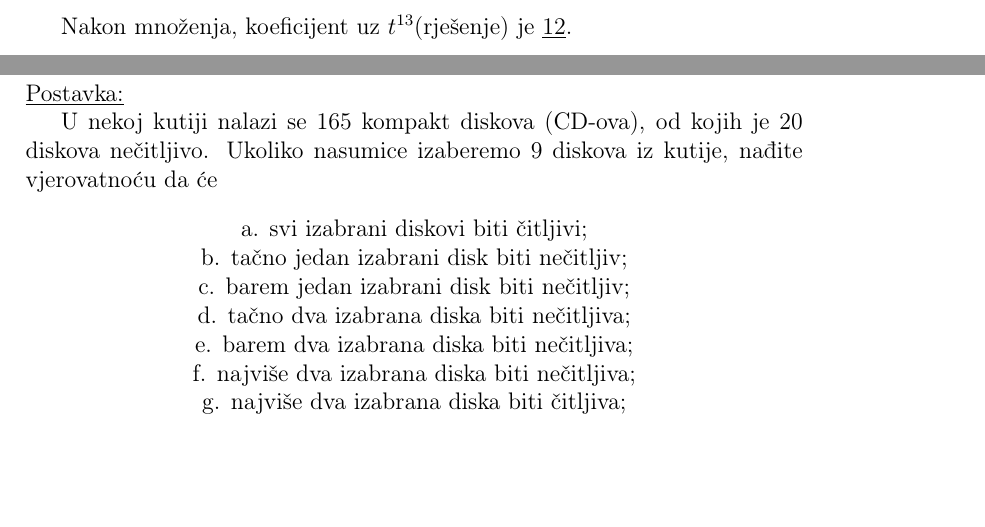
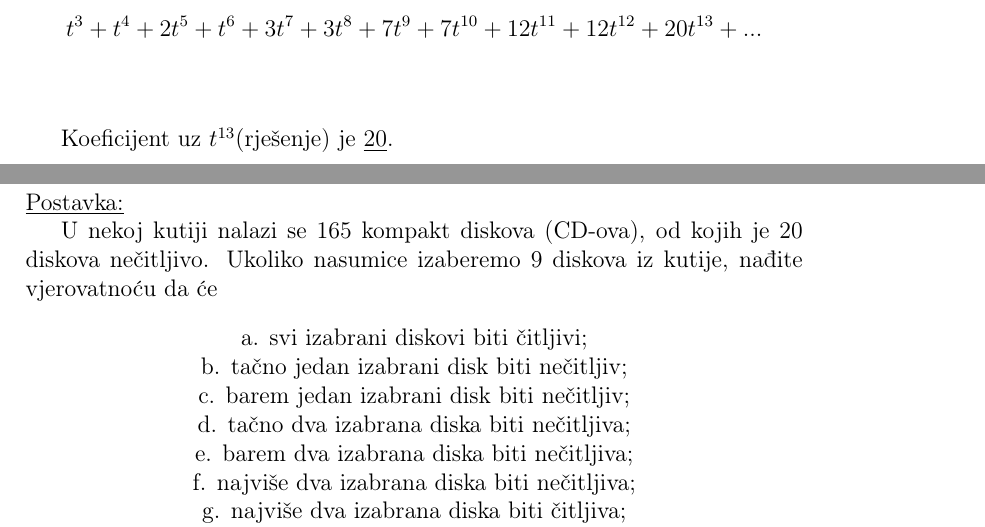
Before and after one commit to vedadf/Discrete-mathematics, a LaTeX document (Zadaca2/zadaca2.tex): two parts of pages 12 and 13 of 21 before the commit and two parts of pages 13 and 14 of 22 after it, joined at a grey line, cut at the place of the change, the shorter picture padded with empty space. Compiled offline with pdfLaTeX.

Commit message:
Minor changes z2

```diff
--- a/Zadaca2/zadaca2.tex
+++ b/Zadaca2/zadaca2.tex
@@ -297,7 +297,10 @@ $$\varphi(t) = \prod_{i = S} \sum_{j \in S_{i}} t^{i\cdot j} = \prod_{i = 1}^{13
 $$\varphi(t) = (1 + t + t^2)(1 + t^2 + t^4 + t^6 + t^8 + t^{10} + t^{12} + ...)(t^3 + t^9)(1 + t^4 + t^8 + t^{12} + ...)(1 + t^5 + t^{10} + ...)$$
-$$(1 + t^6 + t^{12} + ...)(1 + t^7 + ...)(1 + t^8 + ...)(1 + t^9 + ...)(1 + t^{10} + ...)(1 + t^{11} + ...)(1 + t^{12} + ...)(1 + t^{13} + ...)$$
+$$(1 + t^6 + t^{12} + ...)(1 + t^7 + ...)(1 + t^8 + ...)(1 + t^9 + ...)(1 + t^{10} + ...)(1 + t^{11} + ...)(1 + t^{12} + ...)(1 + t^{13} + ...)$$\\
 
-Nakon množenja, koeficijent uz $t^{13}$(rješenje) je $\underline{12}$.
+Dobije se:
+$$ t^3 + t^4 + 2 t^5 + t^6  + 3 t^7+ 3 t^8+ 7 t^9+ 7 t^{10} + 12 t^{11} + 12 t^{12} + 20 t^{13} + ... $$\\
+
+Koeficijent uz $t^{13}$(rješenje) je $\underline{20}$.
 
 \newpage
 \section*{Zadatak 10\label{Z10}}
```
Also changed, not shown: Zadaca2/zadaca2.pdf, Zadaca2/zadaca2.tex (2 more changed lines), 1 other file.
